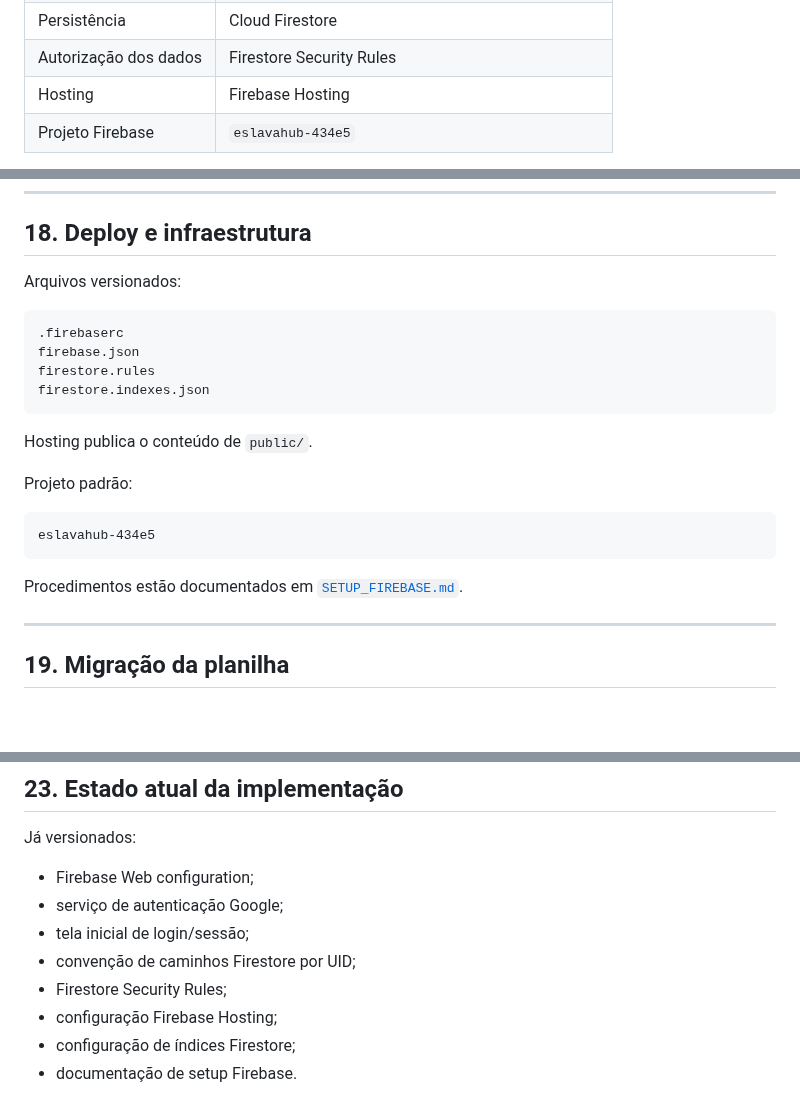
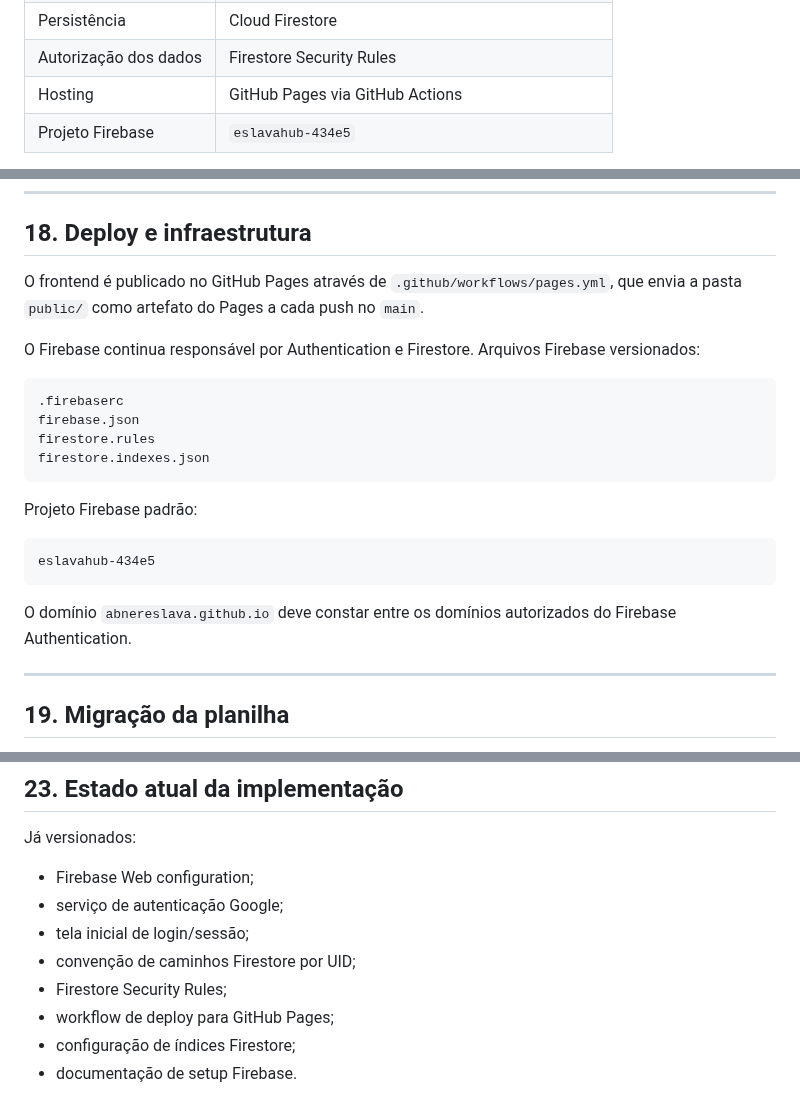
Before and after one commit to abnereslava/eslavahub, a Markdown page: docs/SDD.md, 3 parts joined by grey strips. Rendered like a GitHub page; blank space fills up the shorter version.

Commit message:
docs: record GitHub Pages hosting decision

````diff
--- a/docs/SDD.md
+++ b/docs/SDD.md
@@ -28,7 +28,7 @@ A fundação técnica inicial está definida da seguinte forma:
 | Provedor de login | Google |
 | Persistência | Cloud Firestore |
 | Autorização dos dados | Firestore Security Rules |
-| Hosting | Firebase Hosting |
+| Hosting | GitHub Pages via GitHub Actions |
 | Projeto Firebase | `eslavahub-434e5` |
 
 A aplicação deve continuar organizada em camadas para que uma mudança futura de frontend, infraestrutura ou persistência não exija reescrever as regras de negócio.
@@ -605,7 +605,9 @@ As Firestore Rules devem possuir testes próprios antes de regras mais restritiv
 
 ## 18. Deploy e infraestrutura
 
-Arquivos versionados:
+O frontend é publicado no GitHub Pages através de `.github/workflows/pages.yml`, que envia a pasta `public/` como artefato do Pages a cada push no `main`.
+
+O Firebase continua responsável por Authentication e Firestore. Arquivos Firebase versionados:
 
 ```text
 .firebaserc
@@ -614,15 +616,13 @@ firestore.rules
 firestore.indexes.json
 ```
 
-Hosting publica o conteúdo de `public/`.
-
-Projeto padrão:
+Projeto Firebase padrão:
 
 ```text
 eslavahub-434e5
 ```
 
-Procedimentos estão documentados em [`SETUP_FIREBASE.md`](SETUP_FIREBASE.md).
+O domínio `abnereslava.github.io` deve constar entre os domínios autorizados do Firebase Authentication.
 
 ---
 
@@ -709,7 +709,7 @@ Já versionados:
 - tela inicial de login/sessão;
 - convenção de caminhos Firestore por UID;
 - Firestore Security Rules;
-- configuração Firebase Hosting;
+- workflow de deploy para GitHub Pages;
 - configuração de índices Firestore;
 - documentação de setup Firebase.
 
````
